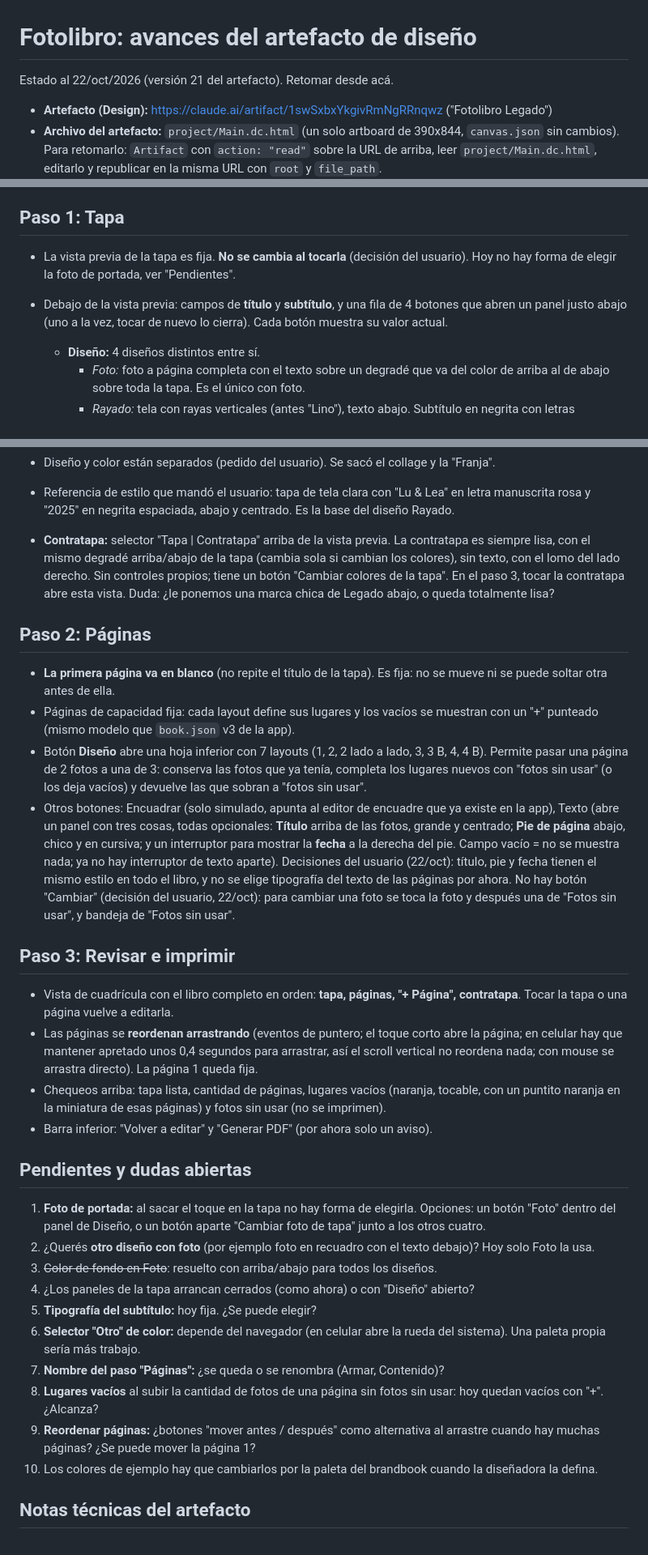
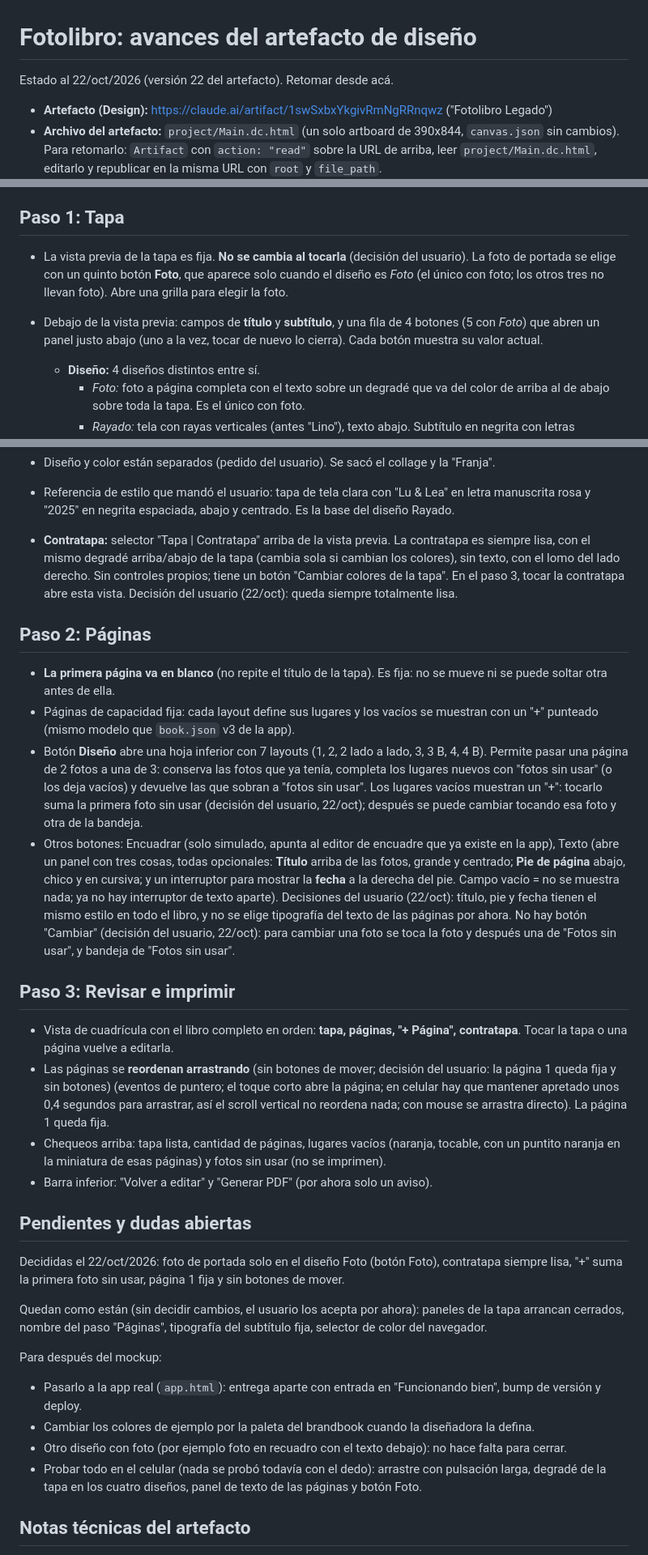
Before and after one commit to Leandro-Couretot/travel-diary, a Markdown page: FOTOLIBRO_DISENO.md, 3 parts joined by grey strips. Shown at 81% size. Rendered like a GitHub page.

Commit message:
docs: notas del artefacto del fotolibro (v22, decisiones de cierre)

```diff
--- a/FOTOLIBRO_DISENO.md
+++ b/FOTOLIBRO_DISENO.md
@@ -1,6 +1,6 @@
 # Fotolibro: avances del artefacto de diseño
 
-Estado al 22/oct/2026 (versión 21 del artefacto). Retomar desde acá.
+Estado al 22/oct/2026 (versión 22 del artefacto). Retomar desde acá.
 
 - **Artefacto (Design):** https://claude.ai/artifact/1swSxbxYkgivRmNgRRnqwz ("Fotolibro Legado")
 - **Archivo del artefacto:** `project/Main.dc.html` (un solo artboard de 390x844, `canvas.json` sin cambios). Para retomarlo: `Artifact` con `action: "read"` sobre la URL de arriba, leer `project/Main.dc.html`, editarlo y republicar en la misma URL con `root` y `file_path`.
@@ -16,8 +16,8 @@ Sin tabs adentro de tabs (la app ya tiene Galería / Calendario / Fotolibro). Ar
 
 ## Paso 1: Tapa
 
-- La vista previa de la tapa es fija. **No se cambia al tocarla** (decisión del usuario). Hoy no hay forma de elegir la foto de portada, ver "Pendientes".
-- Debajo de la vista previa: campos de **título** y **subtítulo**, y una fila de 4 botones que abren un panel justo abajo (uno a la vez, tocar de nuevo lo cierra). Cada botón muestra su valor actual.
+- La vista previa de la tapa es fija. **No se cambia al tocarla** (decisión del usuario). La foto de portada se elige con un quinto botón **Foto**, que aparece solo cuando el diseño es *Foto* (el único con foto; los otros tres no llevan foto). Abre una grilla para elegir la foto.
+- Debajo de la vista previa: campos de **título** y **subtítulo**, y una fila de 4 botones (5 con *Foto*) que abren un panel justo abajo (uno a la vez, tocar de nuevo lo cierra). Cada botón muestra su valor actual.
   - **Diseño:** 4 diseños distintos entre sí.
     - *Foto:* foto a página completa con el texto sobre un degradé que va del color de arriba al de abajo sobre toda la tapa. Es el único con foto.
     - *Rayado:* tela con rayas verticales (antes "Lino"), texto abajo. Subtítulo en negrita con letras separadas. Pasa el texto al centro al elegirlo.
@@ -29,34 +29,33 @@ Sin tabs adentro de tabs (la app ya tiene Galería / Calendario / Fotolibro). Ar
 - Diseño y color están separados (pedido del usuario). Se sacó el collage y la "Franja".
 - Referencia de estilo que mandó el usuario: tapa de tela clara con "Lu & Lea" en letra manuscrita rosa y "2025" en negrita espaciada, abajo y centrado. Es la base del diseño Rayado.
 
-- **Contratapa:** selector "Tapa | Contratapa" arriba de la vista previa. La contratapa es siempre lisa, con el mismo degradé arriba/abajo de la tapa (cambia sola si cambian los colores), sin texto, con el lomo del lado derecho. Sin controles propios; tiene un botón "Cambiar colores de la tapa". En el paso 3, tocar la contratapa abre esta vista. Duda: ¿le ponemos una marca chica de Legado abajo, o queda totalmente lisa?
+- **Contratapa:** selector "Tapa | Contratapa" arriba de la vista previa. La contratapa es siempre lisa, con el mismo degradé arriba/abajo de la tapa (cambia sola si cambian los colores), sin texto, con el lomo del lado derecho. Sin controles propios; tiene un botón "Cambiar colores de la tapa". En el paso 3, tocar la contratapa abre esta vista. Decisión del usuario (22/oct): queda siempre totalmente lisa.
 
 ## Paso 2: Páginas
 
 - **La primera página va en blanco** (no repite el título de la tapa). Es fija: no se mueve ni se puede soltar otra antes de ella.
 - Páginas de capacidad fija: cada layout define sus lugares y los vacíos se muestran con un "+" punteado (mismo modelo que `book.json` v3 de la app).
-- Botón **Diseño** abre una hoja inferior con 7 layouts (1, 2, 2 lado a lado, 3, 3 B, 4, 4 B). Permite pasar una página de 2 fotos a una de 3: conserva las fotos que ya tenía, completa los lugares nuevos con "fotos sin usar" (o los deja vacíos) y devuelve las que sobran a "fotos sin usar".
+- Botón **Diseño** abre una hoja inferior con 7 layouts (1, 2, 2 lado a lado, 3, 3 B, 4, 4 B). Permite pasar una página de 2 fotos a una de 3: conserva las fotos que ya tenía, completa los lugares nuevos con "fotos sin usar" (o los deja vacíos) y devuelve las que sobran a "fotos sin usar". Los lugares vacíos muestran un "+": tocarlo suma la primera foto sin usar (decisión del usuario, 22/oct); después se puede cambiar tocando esa foto y otra de la bandeja.
 - Otros botones: Encuadrar (solo simulado, apunta al editor de encuadre que ya existe en la app), Texto (abre un panel con tres cosas, todas opcionales: **Título** arriba de las fotos, grande y centrado; **Pie de página** abajo, chico y en cursiva; y un interruptor para mostrar la **fecha** a la derecha del pie. Campo vacío = no se muestra nada; ya no hay interruptor de texto aparte). Decisiones del usuario (22/oct): título, pie y fecha tienen el mismo estilo en todo el libro, y no se elige tipografía del texto de las páginas por ahora. No hay botón "Cambiar" (decisión del usuario, 22/oct): para cambiar una foto se toca la foto y después una de "Fotos sin usar", y bandeja de "Fotos sin usar".
 
 ## Paso 3: Revisar e imprimir
 
 - Vista de cuadrícula con el libro completo en orden: **tapa, páginas, "+ Página", contratapa**. Tocar la tapa o una página vuelve a editarla.
-- Las páginas se **reordenan arrastrando** (eventos de puntero; el toque corto abre la página; en celular hay que mantener apretado unos 0,4 segundos para arrastrar, así el scroll vertical no reordena nada; con mouse se arrastra directo). La página 1 queda fija.
+- Las páginas se **reordenan arrastrando** (sin botones de mover; decisión del usuario: la página 1 queda fija y sin botones) (eventos de puntero; el toque corto abre la página; en celular hay que mantener apretado unos 0,4 segundos para arrastrar, así el scroll vertical no reordena nada; con mouse se arrastra directo). La página 1 queda fija.
 - Chequeos arriba: tapa lista, cantidad de páginas, lugares vacíos (naranja, tocable, con un puntito naranja en la miniatura de esas páginas) y fotos sin usar (no se imprimen).
 - Barra inferior: "Volver a editar" y "Generar PDF" (por ahora solo un aviso).
 
 ## Pendientes y dudas abiertas
 
-1. **Foto de portada:** al sacar el toque en la tapa no hay forma de elegirla. Opciones: un botón "Foto" dentro del panel de Diseño, o un botón aparte "Cambiar foto de tapa" junto a los otros cuatro.
-2. ¿Querés **otro diseño con foto** (por ejemplo foto en recuadro con el texto debajo)? Hoy solo Foto la usa.
-3. ~~Color de fondo en Foto~~: resuelto con arriba/abajo para todos los diseños.
-4. ¿Los paneles de la tapa arrancan cerrados (como ahora) o con "Diseño" abierto?
-5. **Tipografía del subtítulo:** hoy fija. ¿Se puede elegir?
-6. **Selector "Otro" de color:** depende del navegador (en celular abre la rueda del sistema). Una paleta propia sería más trabajo.
-7. **Nombre del paso "Páginas":** ¿se queda o se renombra (Armar, Contenido)?
-8. **Lugares vacíos** al subir la cantidad de fotos de una página sin fotos sin usar: hoy quedan vacíos con "+". ¿Alcanza?
-9. **Reordenar páginas:** ¿botones "mover antes / después" como alternativa al arrastre cuando hay muchas páginas? ¿Se puede mover la página 1?
-10. Los colores de ejemplo hay que cambiarlos por la paleta del brandbook cuando la diseñadora la defina.
+Decididas el 22/oct/2026: foto de portada solo en el diseño Foto (botón Foto), contratapa siempre lisa, "+" suma la primera foto sin usar, página 1 fija y sin botones de mover.
+
+Quedan como están (sin decidir cambios, el usuario los acepta por ahora): paneles de la tapa arrancan cerrados, nombre del paso "Páginas", tipografía del subtítulo fija, selector de color del navegador.
+
+Para después del mockup:
+- Pasarlo a la app real (`app.html`): entrega aparte con entrada en "Funcionando bien", bump de versión y deploy.
+- Cambiar los colores de ejemplo por la paleta del brandbook cuando la diseñadora la defina.
+- Otro diseño con foto (por ejemplo foto en recuadro con el texto debajo): no hace falta para cerrar.
+- Probar todo en el celular (nada se probó todavía con el dedo): arrastre con pulsación larga, degradé de la tapa en los cuatro diseños, panel de texto de las páginas y botón Foto.
 
 ## Notas técnicas del artefacto
 
```
